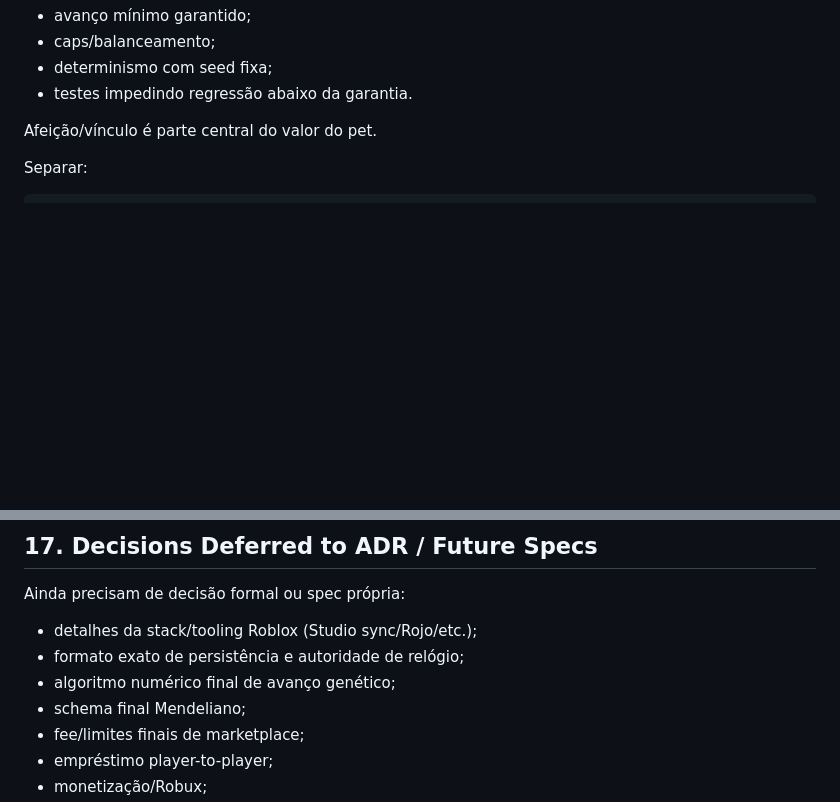
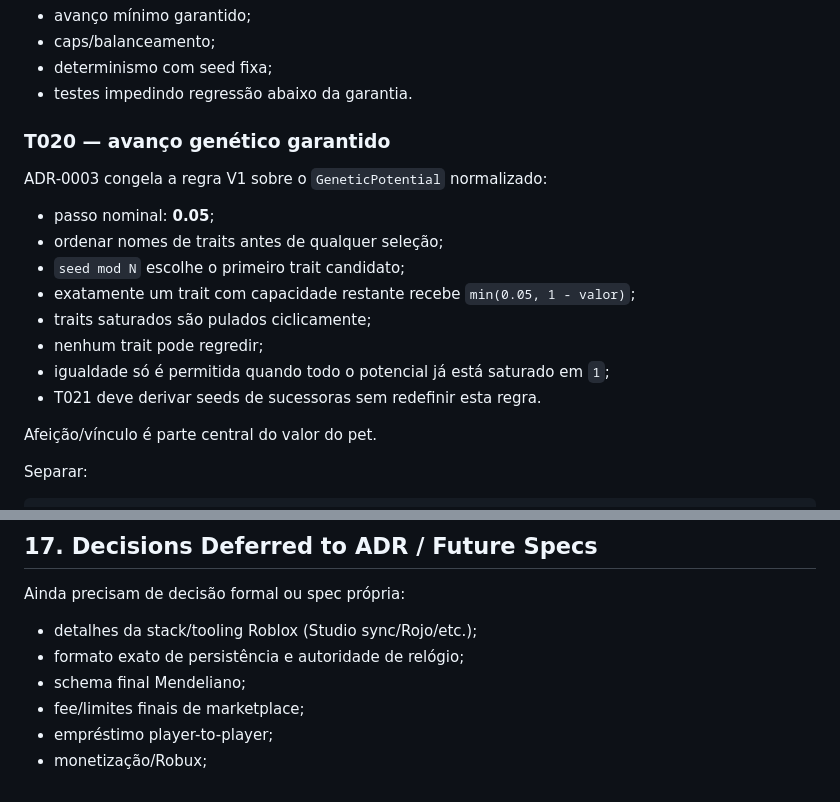
Before and after one commit to az1nn/marica-game, a Markdown page: specs/001-animal-core/plan.md, 2 parts joined by grey strips. GitHub-like rendering; blank space fills up the shorter version.

Commit message:
docs(spec): record T020 advancement decision

```diff
--- a/specs/001-animal-core/plan.md
+++ b/specs/001-animal-core/plan.md
@@ -153,6 +153,19 @@ Requisitos:
 - caps/balanceamento;
 - determinismo com seed fixa;
 - testes impedindo regressão abaixo da garantia.
+
+### T020 — avanço genético garantido
+
+ADR-0003 congela a regra V1 sobre o `GeneticPotential` normalizado:
+
+- passo nominal: **0.05**;
+- ordenar nomes de traits antes de qualquer seleção;
+- `seed mod N` escolhe o primeiro trait candidato;
+- exatamente um trait com capacidade restante recebe `min(0.05, 1 - valor)`;
+- traits saturados são pulados ciclicamente;
+- nenhum trait pode regredir;
+- igualdade só é permitida quando todo o potencial já está saturado em `1`;
+- T021 deve derivar seeds de sucessoras sem redefinir esta regra.
 
 Afeição/vínculo é parte central do valor do pet.
 
@@ -434,7 +447,6 @@ Ainda precisam de decisão formal ou spec própria:
 
 - detalhes da stack/tooling Roblox (Studio sync/Rojo/etc.);
 - formato exato de persistência e autoridade de relógio;
-- algoritmo numérico final de avanço genético;
 - schema final Mendeliano;
 - fee/limites finais de marketplace;
 - empréstimo player-to-player;
```
